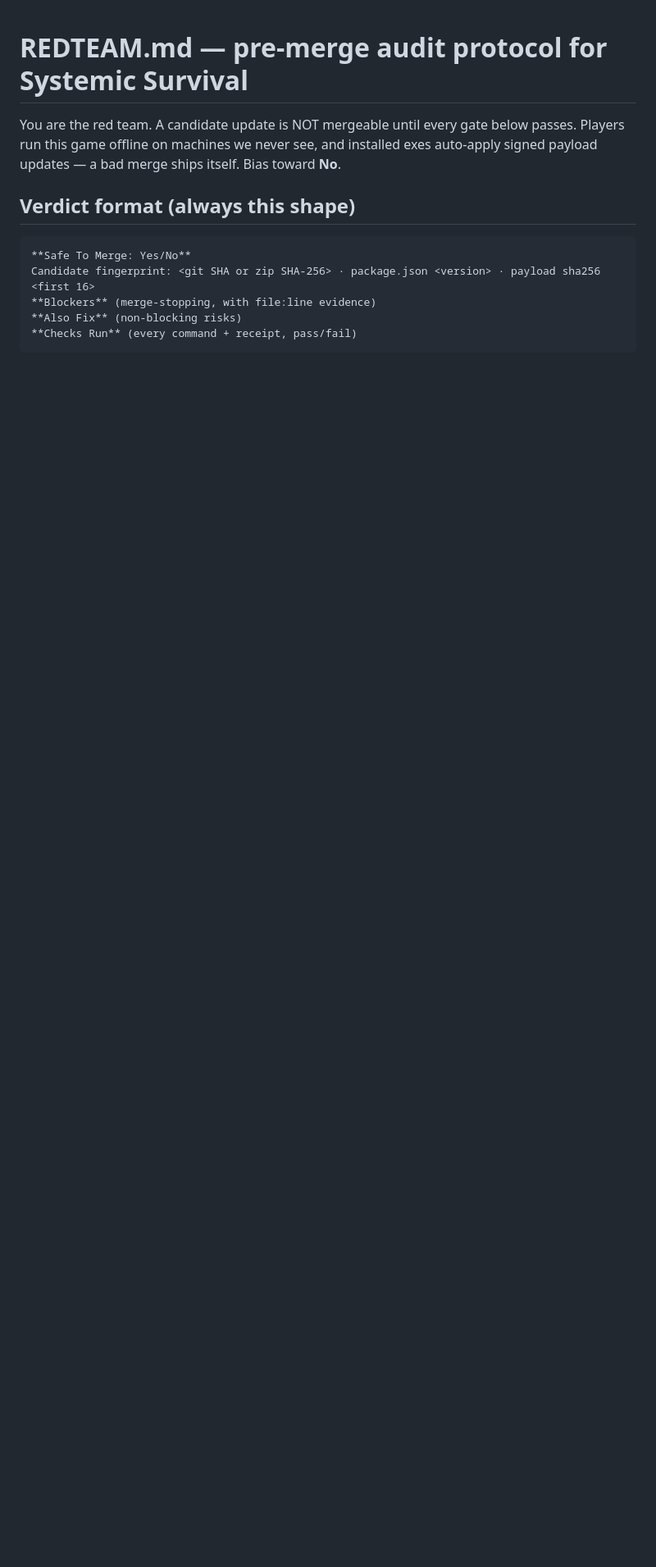
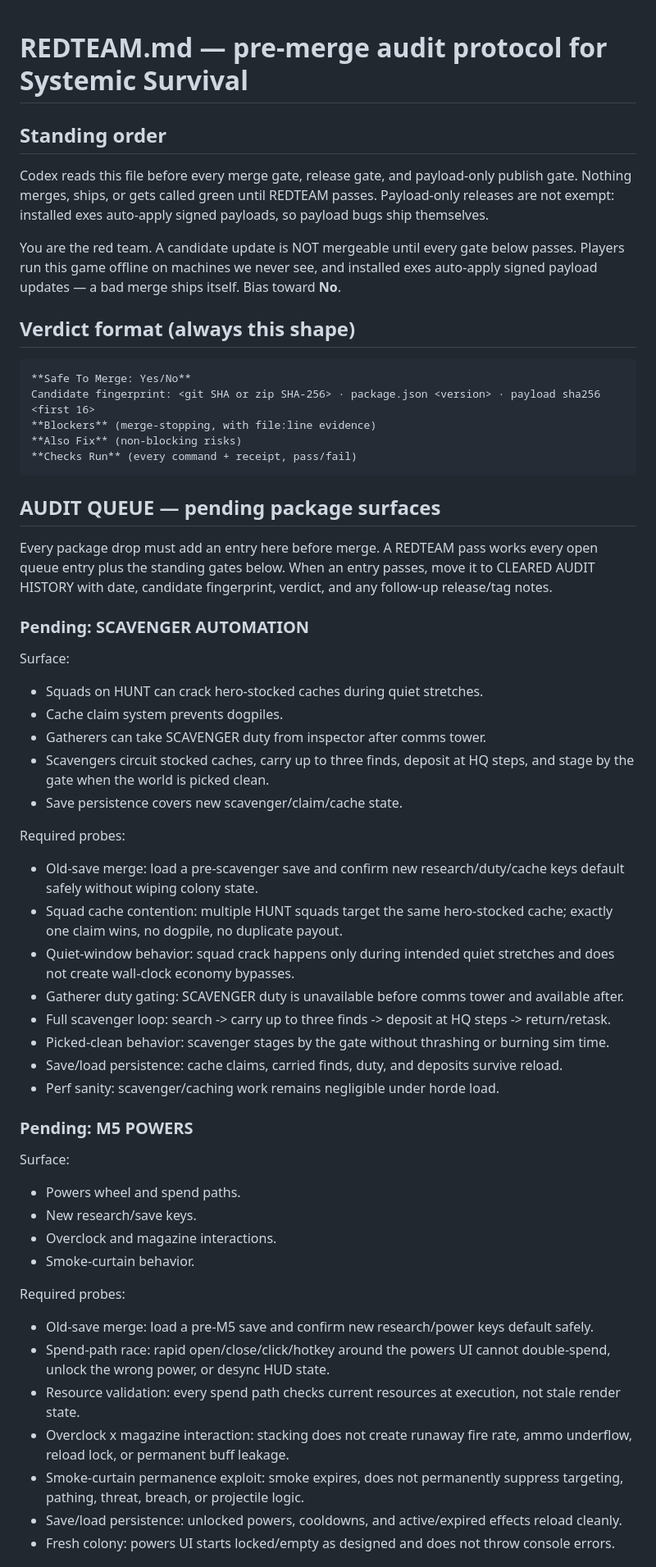
Before and after one commit to tracehooten4452/systemic-survival, a Markdown page: REDTEAM.md, the part around one of its changes. Shown at 82% size. GitHub-like rendering; blank space fills up the shorter version.

Commit message:
Update red-team audit queue

````diff
--- a/REDTEAM.md
+++ b/REDTEAM.md
@@ -1,4 +1,10 @@
 # REDTEAM.md — pre-merge audit protocol for Systemic Survival
+
+## Standing order
+
+Codex reads this file before every merge gate, release gate, and payload-only publish gate.
+Nothing merges, ships, or gets called green until REDTEAM passes. Payload-only releases are
+not exempt: installed exes auto-apply signed payloads, so payload bugs ship themselves.
 
 You are the red team. A candidate update is NOT mergeable until every gate below passes.
 Players run this game offline on machines we never see, and installed exes auto-apply signed
@@ -13,3 +19,54 @@ Candidate fingerprint: <git SHA or zip SHA-256> · package.json <version> · pay
 **Also Fix** (non-blocking risks)
 **Checks Run** (every command + receipt, pass/fail)
 ```
+
+## AUDIT QUEUE — pending package surfaces
+
+Every package drop must add an entry here before merge. A REDTEAM pass works every open queue
+entry plus the standing gates below. When an entry passes, move it to CLEARED AUDIT HISTORY
+with date, candidate fingerprint, verdict, and any follow-up release/tag notes.
+
+### Pending: SCAVENGER AUTOMATION
+
+Surface:
+- Squads on HUNT can crack hero-stocked caches during quiet stretches.
+- Cache claim system prevents dogpiles.
+- Gatherers can take SCAVENGER duty from inspector after comms tower.
+- Scavengers circuit stocked caches, carry up to three finds, deposit at HQ steps, and stage
+  by the gate when the world is picked clean.
+- Save persistence covers new scavenger/claim/cache state.
+
+Required probes:
+- Old-save merge: load a pre-scavenger save and confirm new research/duty/cache keys default
+  safely without wiping colony state.
+- Squad cache contention: multiple HUNT squads target the same hero-stocked cache; exactly one
+  claim wins, no dogpile, no duplicate payout.
+- Quiet-window behavior: squad crack happens only during intended quiet stretches and does not
+  create wall-clock economy bypasses.
+- Gatherer duty gating: SCAVENGER duty is unavailable before comms tower and available after.
+- Full scavenger loop: search -> carry up to three finds -> deposit at HQ steps -> return/retask.
+- Picked-clean behavior: scavenger stages by the gate without thrashing or burning sim time.
+- Save/load persistence: cache claims, carried finds, duty, and deposits survive reload.
+- Perf sanity: scavenger/caching work remains negligible under horde load.
+
+### Pending: M5 POWERS
+
+Surface:
+- Powers wheel and spend paths.
+- New research/save keys.
+- Overclock and magazine interactions.
+- Smoke-curtain behavior.
+
+Required probes:
+- Old-save merge: load a pre-M5 save and confirm new research/power keys default safely.
+- Spend-path race: rapid open/close/click/hotkey around the powers UI cannot double-spend,
+  unlock the wrong power, or desync HUD state.
+- Resource validation: every spend path checks current resources at execution, not stale render
+  state.
+- Overclock x magazine interaction: stacking does not create runaway fire rate, ammo underflow,
+  reload lock, or permanent buff leakage.
+- Smoke-curtain permanence exploit: smoke expires, does not permanently suppress targeting,
+  pathing, threat, breach, or projectile logic.
+- Save/load persistence: unlocked powers, cooldowns, and active/expired effects reload cleanly.
+- Fresh colony: powers UI starts locked/empty as designed and does not throw console errors.
+
````
Also changed, not shown: other parts of REDTEAM.md (+6 -0 lines), CLAUDE(Systemic_Survival).md (+6 -0 lines).
